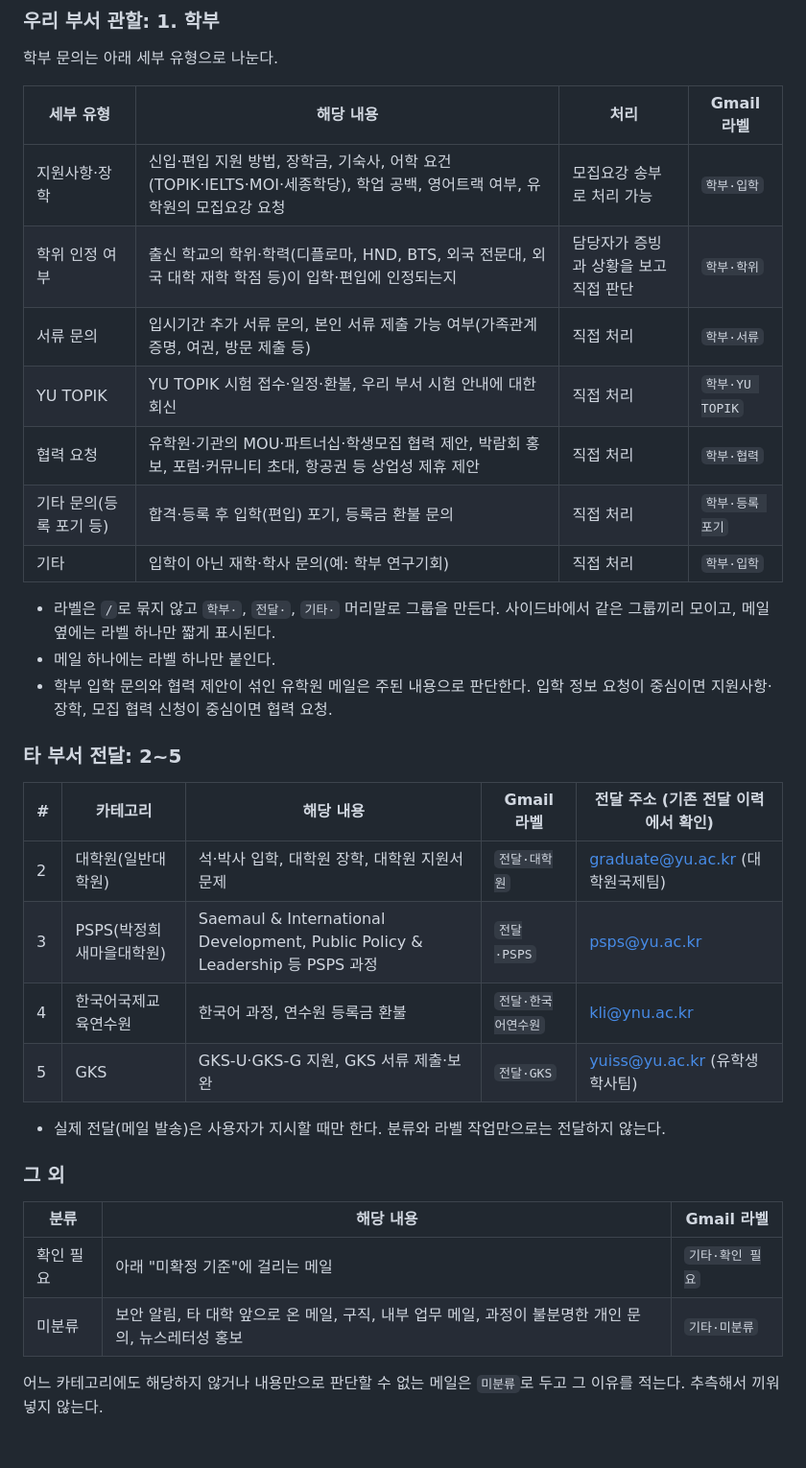
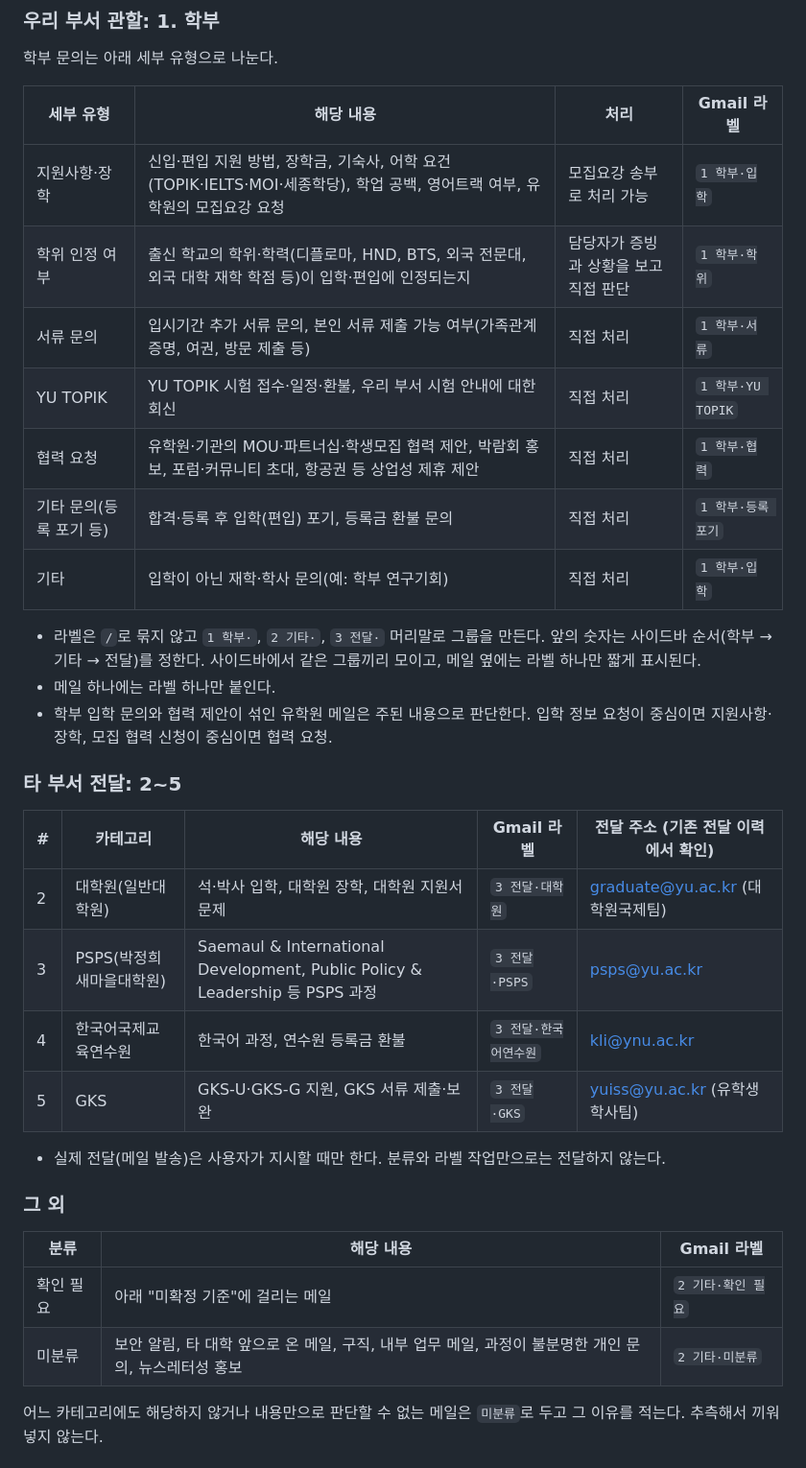
Before and after one commit to 22600410-ui/-1, a Markdown page: email-classifier/CLAUDE.md, the part around the change. Shown at 96% size. Rendered like a GitHub page.

Commit message:
Prefix Gmail label names with group order numbers
Co-Authored-By: Claude Opus 5.5 <noreply@anthropic.com>
Claude-Session: https://claude.ai/code/session_012U3FV8DoKbJaH92DW8951t

```diff
--- a/email-classifier/CLAUDE.md
+++ b/email-classifier/CLAUDE.md
@@ -17,15 +17,15 @@
 
 | 세부 유형 | 해당 내용 | 처리 | Gmail 라벨 |
 |---|---|---|---|
-| 지원사항·장학 | 신입·편입 지원 방법, 장학금, 기숙사, 어학 요건(TOPIK·IELTS·MOI·세종학당), 학업 공백, 영어트랙 여부, 유학원의 모집요강 요청 | 모집요강 송부로 처리 가능 | `학부·입학` |
-| 학위 인정 여부 | 출신 학교의 학위·학력(디플로마, HND, BTS, 외국 전문대, 외국 대학 재학 학점 등)이 입학·편입에 인정되는지 | 담당자가 증빙과 상황을 보고 직접 판단 | `학부·학위` |
-| 서류 문의 | 입시기간 추가 서류 문의, 본인 서류 제출 가능 여부(가족관계 증명, 여권, 방문 제출 등) | 직접 처리 | `학부·서류` |
-| YU TOPIK | YU TOPIK 시험 접수·일정·환불, 우리 부서 시험 안내에 대한 회신 | 직접 처리 | `학부·YU TOPIK` |
-| 협력 요청 | 유학원·기관의 MOU·파트너십·학생모집 협력 제안, 박람회 홍보, 포럼·커뮤니티 초대, 항공권 등 상업성 제휴 제안 | 직접 처리 | `학부·협력` |
-| 기타 문의(등록 포기 등) | 합격·등록 후 입학(편입) 포기, 등록금 환불 문의 | 직접 처리 | `학부·등록 포기` |
-| 기타 | 입학이 아닌 재학·학사 문의(예: 학부 연구기회) | 직접 처리 | `학부·입학` |
+| 지원사항·장학 | 신입·편입 지원 방법, 장학금, 기숙사, 어학 요건(TOPIK·IELTS·MOI·세종학당), 학업 공백, 영어트랙 여부, 유학원의 모집요강 요청 | 모집요강 송부로 처리 가능 | `1 학부·입학` |
+| 학위 인정 여부 | 출신 학교의 학위·학력(디플로마, HND, BTS, 외국 전문대, 외국 대학 재학 학점 등)이 입학·편입에 인정되는지 | 담당자가 증빙과 상황을 보고 직접 판단 | `1 학부·학위` |
+| 서류 문의 | 입시기간 추가 서류 문의, 본인 서류 제출 가능 여부(가족관계 증명, 여권, 방문 제출 등) | 직접 처리 | `1 학부·서류` |
+| YU TOPIK | YU TOPIK 시험 접수·일정·환불, 우리 부서 시험 안내에 대한 회신 | 직접 처리 | `1 학부·YU TOPIK` |
+| 협력 요청 | 유학원·기관의 MOU·파트너십·학생모집 협력 제안, 박람회 홍보, 포럼·커뮤니티 초대, 항공권 등 상업성 제휴 제안 | 직접 처리 | `1 학부·협력` |
+| 기타 문의(등록 포기 등) | 합격·등록 후 입학(편입) 포기, 등록금 환불 문의 | 직접 처리 | `1 학부·등록 포기` |
+| 기타 | 입학이 아닌 재학·학사 문의(예: 학부 연구기회) | 직접 처리 | `1 학부·입학` |
 
-- 라벨은 `/`로 묶지 않고 `학부·`, `전달·`, `기타·` 머리말로 그룹을 만든다. 사이드바에서 같은 그룹끼리 모이고, 메일 옆에는 라벨 하나만 짧게 표시된다.
+- 라벨은 `/`로 묶지 않고 `1 학부·`, `2 기타·`, `3 전달·` 머리말로 그룹을 만든다. 앞의 숫자는 사이드바 순서(학부 → 기타 → 전달)를 정한다. 사이드바에서 같은 그룹끼리 모이고, 메일 옆에는 라벨 하나만 짧게 표시된다.
 - 메일 하나에는 라벨 하나만 붙인다.
 - 학부 입학 문의와 협력 제안이 섞인 유학원 메일은 주된 내용으로 판단한다. 입학 정보 요청이 중심이면 지원사항·장학, 모집 협력 신청이 중심이면 협력 요청.
 
@@ -33,10 +33,10 @@
 
 | # | 카테고리 | 해당 내용 | Gmail 라벨 | 전달 주소 (기존 전달 이력에서 확인) |
 |---|---|---|---|---|
-| 2 | 대학원(일반대학원) | 석·박사 입학, 대학원 장학, 대학원 지원서 문제 | `전달·대학원` | graduate@yu.ac.kr (대학원국제팀) |
-| 3 | PSPS(박정희새마을대학원) | Saemaul & International Development, Public Policy & Leadership 등 PSPS 과정 | `전달·PSPS` | psps@yu.ac.kr |
-| 4 | 한국어국제교육연수원 | 한국어 과정, 연수원 등록금 환불 | `전달·한국어연수원` | kli@ynu.ac.kr |
-| 5 | GKS | GKS-U·GKS-G 지원, GKS 서류 제출·보완 | `전달·GKS` | yuiss@yu.ac.kr (유학생학사팀) |
+| 2 | 대학원(일반대학원) | 석·박사 입학, 대학원 장학, 대학원 지원서 문제 | `3 전달·대학원` | graduate@yu.ac.kr (대학원국제팀) |
+| 3 | PSPS(박정희새마을대학원) | Saemaul & International Development, Public Policy & Leadership 등 PSPS 과정 | `3 전달·PSPS` | psps@yu.ac.kr |
+| 4 | 한국어국제교육연수원 | 한국어 과정, 연수원 등록금 환불 | `3 전달·한국어연수원` | kli@ynu.ac.kr |
+| 5 | GKS | GKS-U·GKS-G 지원, GKS 서류 제출·보완 | `3 전달·GKS` | yuiss@yu.ac.kr (유학생학사팀) |
 
 - 실제 전달(메일 발송)은 사용자가 지시할 때만 한다. 분류와 라벨 작업만으로는 전달하지 않는다.
 
@@ -44,8 +44,8 @@
 
 | 분류 | 해당 내용 | Gmail 라벨 |
 |---|---|---|
-| 확인 필요 | 아래 "미확정 기준"에 걸리는 메일 | `기타·확인 필요` |
-| 미분류 | 보안 알림, 타 대학 앞으로 온 메일, 구직, 내부 업무 메일, 과정이 불분명한 개인 문의, 뉴스레터성 홍보 | `기타·미분류` |
+| 확인 필요 | 아래 "미확정 기준"에 걸리는 메일 | `2 기타·확인 필요` |
+| 미분류 | 보안 알림, 타 대학 앞으로 온 메일, 구직, 내부 업무 메일, 과정이 불분명한 개인 문의, 뉴스레터성 홍보 | `2 기타·미분류` |
 
 어느 카테고리에도 해당하지 않거나 내용만으로 판단할 수 없는 메일은 `미분류`로 두고 그 이유를 적는다. 추측해서 끼워 넣지 않는다.
 
```
Also changed, not shown: email-classifier/WORKLOG.md (+14 -13 lines).
